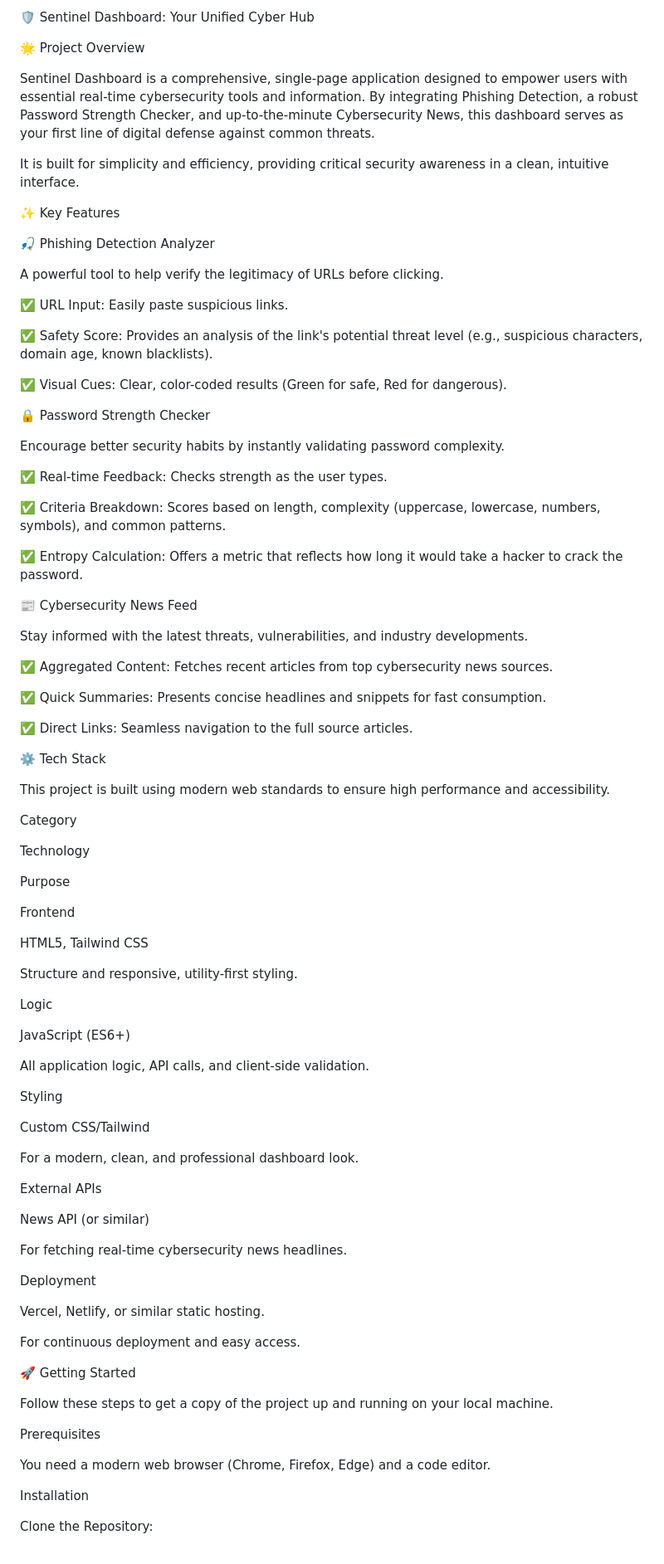
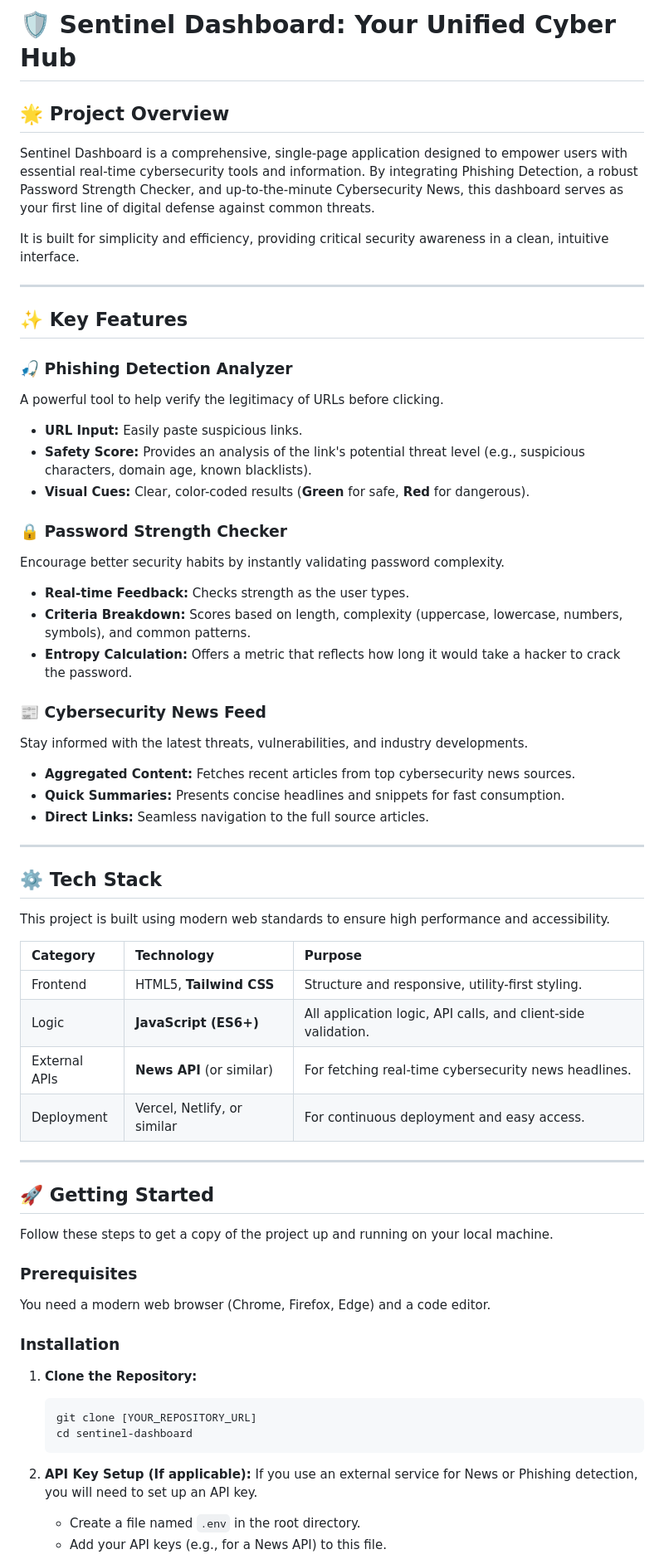
Before and after one commit to Subhanshusinha/CyberSecure-Web-Suite, a Markdown page: README.md, the part around one of its changes. Shown at 83% size. GitHub-like rendering.

Commit message:
Refactor README for improved readability
Updated README formatting and structure for clarity.

````diff
--- a/README.md
+++ b/README.md
@@ -1,92 +1,67 @@
-🛡️ Sentinel Dashboard: Your Unified Cyber Hub
+# 🛡️ Sentinel Dashboard: Your Unified Cyber Hub
 
-🌟 Project Overview
+## 🌟 Project Overview
 
 Sentinel Dashboard is a comprehensive, single-page application designed to empower users with essential real-time cybersecurity tools and information. By integrating Phishing Detection, a robust Password Strength Checker, and up-to-the-minute Cybersecurity News, this dashboard serves as your first line of digital defense against common threats.
 
 It is built for simplicity and efficiency, providing critical security awareness in a clean, intuitive interface.
 
-✨ Key Features
+---
 
-🎣 Phishing Detection Analyzer
+## ✨ Key Features
 
+### 🎣 Phishing Detection Analyzer
 A powerful tool to help verify the legitimacy of URLs before clicking.
 
-✅ URL Input: Easily paste suspicious links.
+* **URL Input:** Easily paste suspicious links.
+* **Safety Score:** Provides an analysis of the link's potential threat level (e.g., suspicious characters, domain age, known blacklists).
+* **Visual Cues:** Clear, color-coded results (**Green** for safe, **Red** for dangerous).
 
-✅ Safety Score: Provides an analysis of the link's potential threat level (e.g., suspicious characters, domain age, known blacklists).
-
-✅ Visual Cues: Clear, color-coded results (Green for safe, Red for dangerous).
-
-🔒 Password Strength Checker
-
+### 🔒 Password Strength Checker
 Encourage better security habits by instantly validating password complexity.
 
-✅ Real-time Feedback: Checks strength as the user types.
+* **Real-time Feedback:** Checks strength as the user types.
+* **Criteria Breakdown:** Scores based on length, complexity (uppercase, lowercase, numbers, symbols), and common patterns.
+* **Entropy Calculation:** Offers a metric that reflects how long it would take a hacker to crack the password.
 
-✅ Criteria Breakdown: Scores based on length, complexity (uppercase, lowercase, numbers, symbols), and common patterns.
-
-✅ Entropy Calculation: Offers a metric that reflects how long it would take a hacker to crack the password.
-
-📰 Cybersecurity News Feed
-
+### 📰 Cybersecurity News Feed
 Stay informed with the latest threats, vulnerabilities, and industry developments.
 
-✅ Aggregated Content: Fetches recent articles from top cybersecurity news sources.
+* **Aggregated Content:** Fetches recent articles from top cybersecurity news sources.
+* **Quick Summaries:** Presents concise headlines and snippets for fast consumption.
+* **Direct Links:** Seamless navigation to the full source articles.
 
-✅ Quick Summaries: Presents concise headlines and snippets for fast consumption.
+---
 
-✅ Direct Links: Seamless navigation to the full source articles.
-
-⚙️ Tech Stack
+## ⚙️ Tech Stack
 
 This project is built using modern web standards to ensure high performance and accessibility.
 
-Category
+| Category | Technology | Purpose |
+| :--- | :--- | :--- |
+| Frontend | HTML5, **Tailwind CSS** | Structure and responsive, utility-first styling. |
+| Logic | **JavaScript (ES6+)** | All application logic, API calls, and client-side validation. |
+| External APIs | **News API** (or similar) | For fetching real-time cybersecurity news headlines. |
+| Deployment | Vercel, Netlify, or similar | For continuous deployment and easy access. |
 
-Technology
+---
 
-Purpose
-
-Frontend
-
-HTML5, Tailwind CSS
-
-Structure and responsive, utility-first styling.
-
-Logic
-
-JavaScript (ES6+)
-
-All application logic, API calls, and client-side validation.
-
-Styling
-
-Custom CSS/Tailwind
-
-For a modern, clean, and professional dashboard look.
-
-External APIs
-
-News API (or similar)
-
-For fetching real-time cybersecurity news headlines.
-
-Deployment
-
-Vercel, Netlify, or similar static hosting.
-
-For continuous deployment and easy access.
-
-🚀 Getting Started
+## 🚀 Getting Started
 
 Follow these steps to get a copy of the project up and running on your local machine.
 
-Prerequisites
-
+### Prerequisites
 You need a modern web browser (Chrome, Firefox, Edge) and a code editor.
 
-Installation
+### Installation
 
-Clone the Repository:
+1.  **Clone the Repository:**
+    ```bash
+    git clone [YOUR_REPOSITORY_URL]
+    cd sentinel-dashboard
+    ```
+2.  **API Key Setup (If applicable):**
+    If you use an external service for News or Phishing detection, you will need to set up an API key.
+    * Create a file named `.env` in the root directory.
+    * Add your API keys (e.g., for a News API) to this file.
 
````
Also changed, not shown: other parts of README.md (+16 -28 lines).
